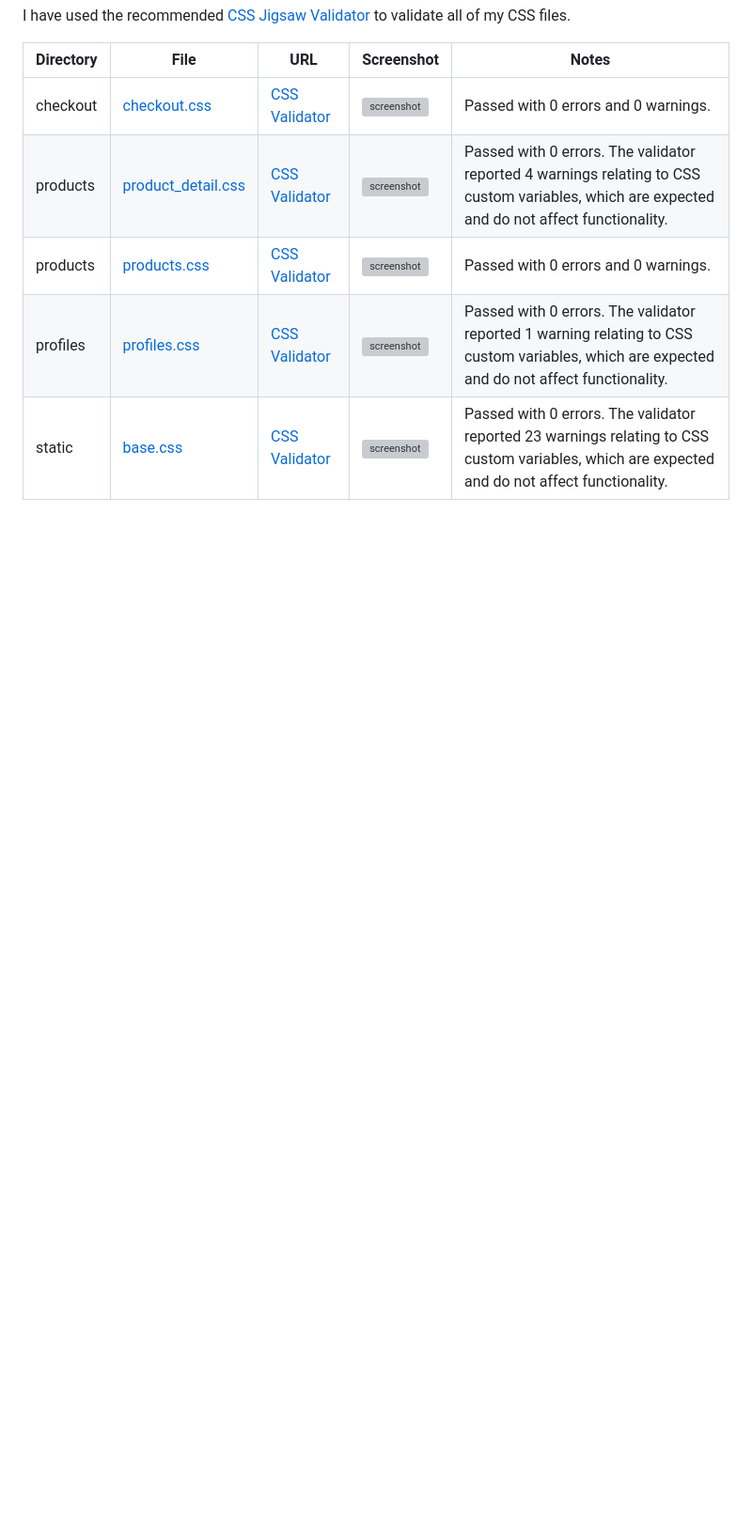
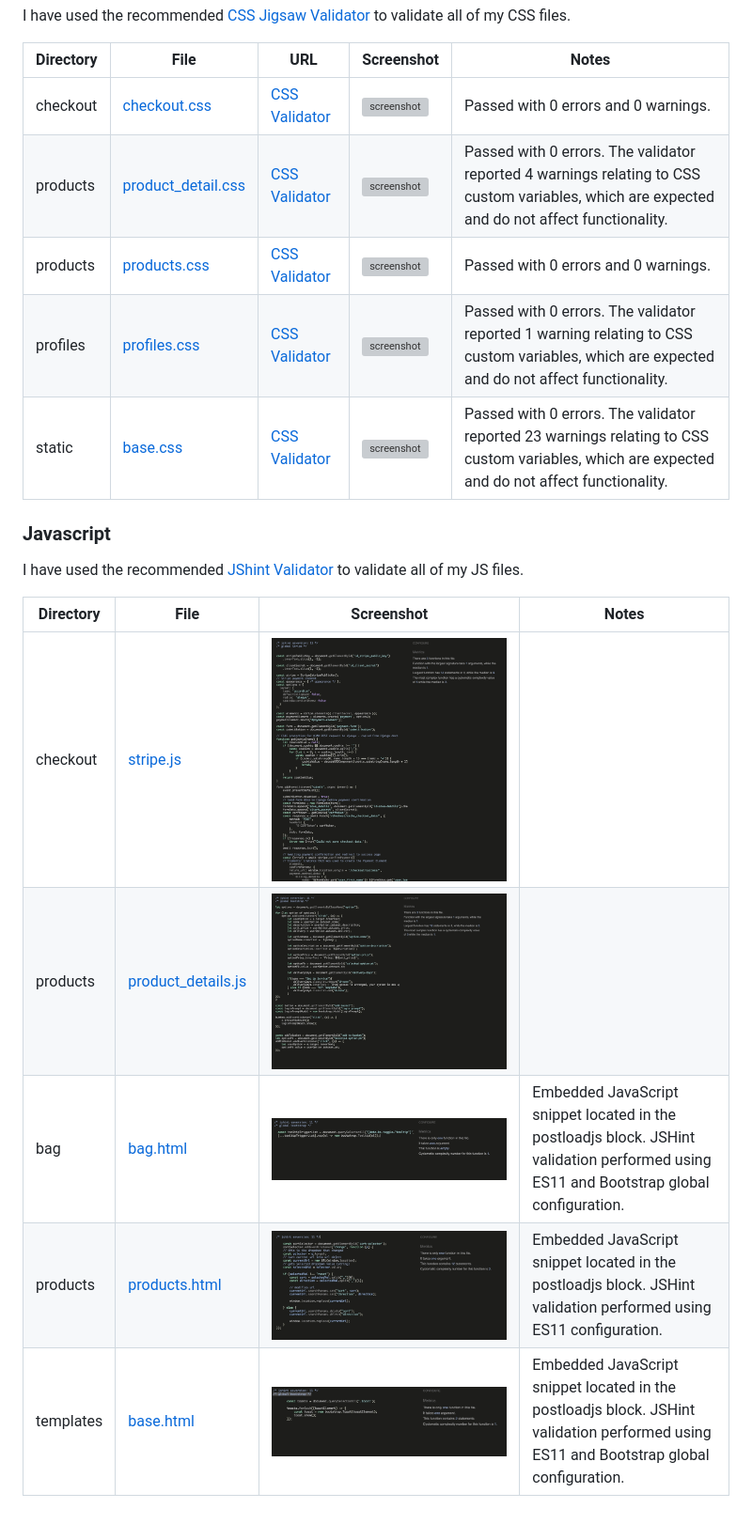
Before and after one commit to Karla-Stein/opsiflow, a Markdown page: TESTING.md, the part around the change. Shown at 94% size. Rendered like a GitHub page; pictures changed too: documentation/validation/js-bag.jpeg (added), documentation/validation/js-base.jpeg (added), documentation/validation/js-checkout-stripe.jpeg (added); blank space fills up the shorter version; grey boxes are pictures that could not be loaded.

Commit message:
Add Javascript validation section to README

```diff
--- a/TESTING.md
+++ b/TESTING.md
@@ -38,3 +38,16 @@ I have used the recommended [CSS Jigsaw Validator](https://jigsaw.w3.org/css-val
 | products | [products.css](https://github.com/Karla-Stein/opsiflow/blob/main/products/static/products/css/products.css) | [CSS Validator](https://jigsaw.w3.org/css-validator/validator?uri=+https%3A%2F%2Fopsiflow.s3.amazonaws.com%2Fstatic%2Fproducts%2Fcss%2Fproducts.css&profile=css3svg&usermedium=all&warning=1&vextwarning=&lang=en) | ![screenshot](documentation/validation/products-css.jpeg) |  Passed with 0 errors and 0 warnings. |
 | profiles | [profiles.css](https://github.com/Karla-Stein/opsiflow/blob/main/profiles/static/profiles/css/profiles.css) | [CSS Validator](https://jigsaw.w3.org/css-validator/validator?uri=https%3A%2F%2Fopsiflow.s3.amazonaws.com%2Fstatic%2Fprofiles%2Fcss%2Fprofiles.css&profile=css3svg&usermedium=all&warning=1&vextwarning=&lang=en) | ![screenshot](documentation/validation/profiles-css.jpeg) | Passed with 0 errors. The validator reported 1 warning relating to CSS custom variables, which are expected and do not affect functionality. |
 | static | [base.css](https://github.com/Karla-Stein/opsiflow/blob/main/static/css/base.css) | [CSS Validator](https://jigsaw.w3.org/css-validator/validator?uri=https%3A%2F%2Fopsiflow.s3.amazonaws.com%2Fstatic%2Fcss%2Fbase.css&profile=css3svg&usermedium=all&warning=1&vextwarning=&lang=en) | ![screenshot](documentation/validation/base-css.jpeg) | Passed with 0 errors. The validator reported 23 warnings relating to CSS custom variables, which are expected and do not affect functionality. |
+
+
+### Javascript
+
+I have used the recommended [JShint Validator](https://jshint.com) to validate all of my JS files.
+
+| Directory | File | Screenshot | Notes |
+| --- | --- | --- | --- |
+| checkout | [stripe.js](https://github.com/Karla-Stein/opsiflow/blob/main/checkout/static/checkout/js/stripe.js) | ![screenshot](documentation/validation/js-checkout-stripe.jpeg) |  |
+| products | [product_details.js](https://github.com/Karla-Stein/opsiflow/blob/main/products/static/products/js/product_details.js) | ![screenshot](documentation/validation/js-product-details.jpeg) |  |
+| bag | [bag.html](https://github.com/Karla-Stein/opsiflow/blob/main/bag/templates/bag/bag.html) | ![screenshot](documentation/validation/js-bag.jpeg) | Embedded JavaScript snippet located in the postloadjs block. JSHint validation performed using ES11 and Bootstrap global configuration. |
+| products | [products.html](https://github.com/Karla-Stein/opsiflow/blob/main/products/templates/products/products.html) | ![screenshot](documentation/validation/js-products.jpeg) |  Embedded JavaScript snippet located in the postloadjs block. JSHint validation performed using ES11 configuration. |
+| templates | [base.html](https://github.com/Karla-Stein/opsiflow/blob/main/templates/base.html)| ![screenshot](documentation/validation/js-base.jpeg) |  Embedded JavaScript snippet located in the postloadjs block. JSHint validation performed using ES11 and Bootstrap global configuration. |
```
Also changed, not shown: 1 other file.
